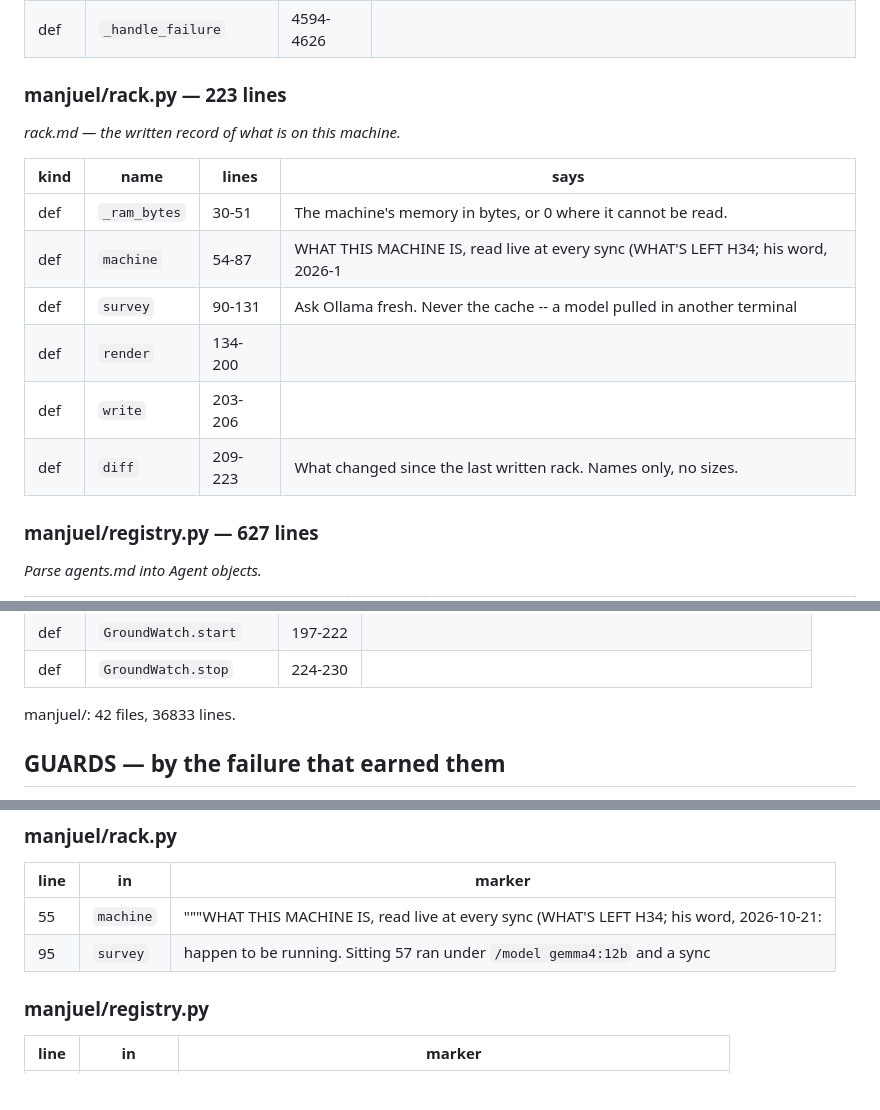
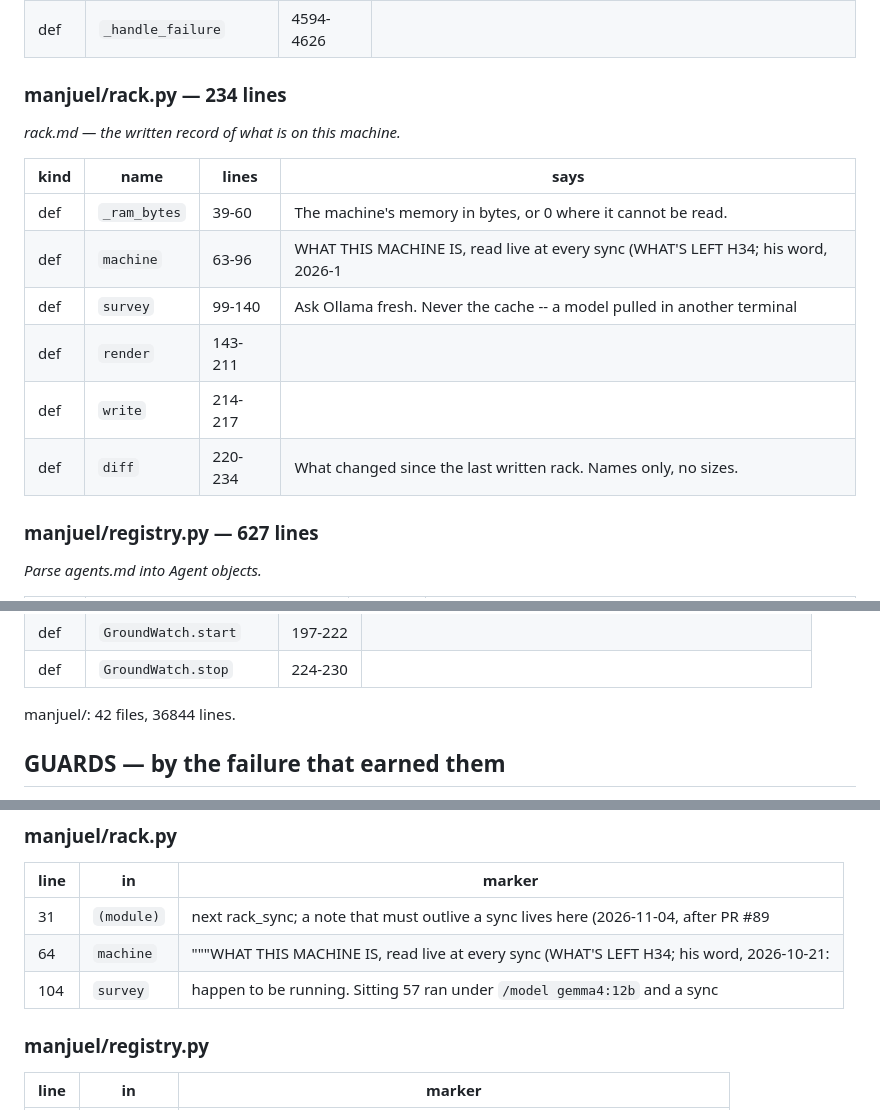
Before and after one commit to thebrotherscarr-bit/Manjuel, a Markdown page: BUILDMAP.md, 3 parts joined by grey strips. GitHub-like rendering; blank space fills up the shorter version.

Commit message:
BUILDMAP.md regenerated for rack.NOTES and its strokes

```diff
--- a/BUILDMAP.md
+++ b/BUILDMAP.md
@@ -698,18 +698,18 @@ A name that is not on the map is answered by the engine ("none of the names
 | def | `recompose` | 4335-4591 | Put what actually happened back into what is delivered. |
 | def | `_handle_failure` | 4594-4626 |  |
 
-### manjuel/rack.py — 223 lines
+### manjuel/rack.py — 234 lines
 
 *rack.md — the written record of what is on this machine.*
 
 | kind | name | lines | says |
 |---|---|---|---|
-| def | `_ram_bytes` | 30-51 | The machine's memory in bytes, or 0 where it cannot be read. |
-| def | `machine` | 54-87 | WHAT THIS MACHINE IS, read live at every sync (WHAT'S LEFT H34; his word, 2026-1 |
-| def | `survey` | 90-131 | Ask Ollama fresh. Never the cache -- a model pulled in another terminal |
-| def | `render` | 134-200 |  |
-| def | `write` | 203-206 |  |
-| def | `diff` | 209-223 | What changed since the last written rack. Names only, no sizes. |
+| def | `_ram_bytes` | 39-60 | The machine's memory in bytes, or 0 where it cannot be read. |
+| def | `machine` | 63-96 | WHAT THIS MACHINE IS, read live at every sync (WHAT'S LEFT H34; his word, 2026-1 |
+| def | `survey` | 99-140 | Ask Ollama fresh. Never the cache -- a model pulled in another terminal |
+| def | `render` | 143-211 |  |
+| def | `write` | 214-217 |  |
+| def | `diff` | 220-234 | What changed since the last written rack. Names only, no sizes. |
 
 ### manjuel/registry.py — 627 lines
 
@@ -1460,7 +1460,7 @@ A name that is not on the map is answered by the engine ("none of the names
 | def | `GroundWatch.start` | 197-222 |  |
 | def | `GroundWatch.stop` | 224-230 |  |
 
-manjuel/: 42 files, 36833 lines.
+manjuel/: 42 files, 36844 lines.
 
 ## GUARDS — by the failure that earned them
 
@@ -1903,8 +1903,9 @@ number in SEAT_LOG.md for the toll; the transcript is named there.
 
 | line | in | marker |
 |---|---|---|
-| 55 | `machine` | """WHAT THIS MACHINE IS, read live at every sync (WHAT'S LEFT H34; his word, 2026-10-21: |
-| 95 | `survey` | happen to be running. Sitting 57 ran under `/model gemma4:12b` and a sync |
+| 31 | `(module)` | next rack_sync; a note that must outlive a sync lives here (2026-11-04, after PR #89 |
+| 64 | `machine` | """WHAT THIS MACHINE IS, read live at every sync (WHAT'S LEFT H34; his word, 2026-10-21: |
+| 104 | `survey` | happen to be running. Sitting 57 ran under `/model gemma4:12b` and a sync |
 
 ### manjuel/registry.py
 
```
Also changed, not shown: other parts of BUILDMAP.md (+229 -229 lines).
